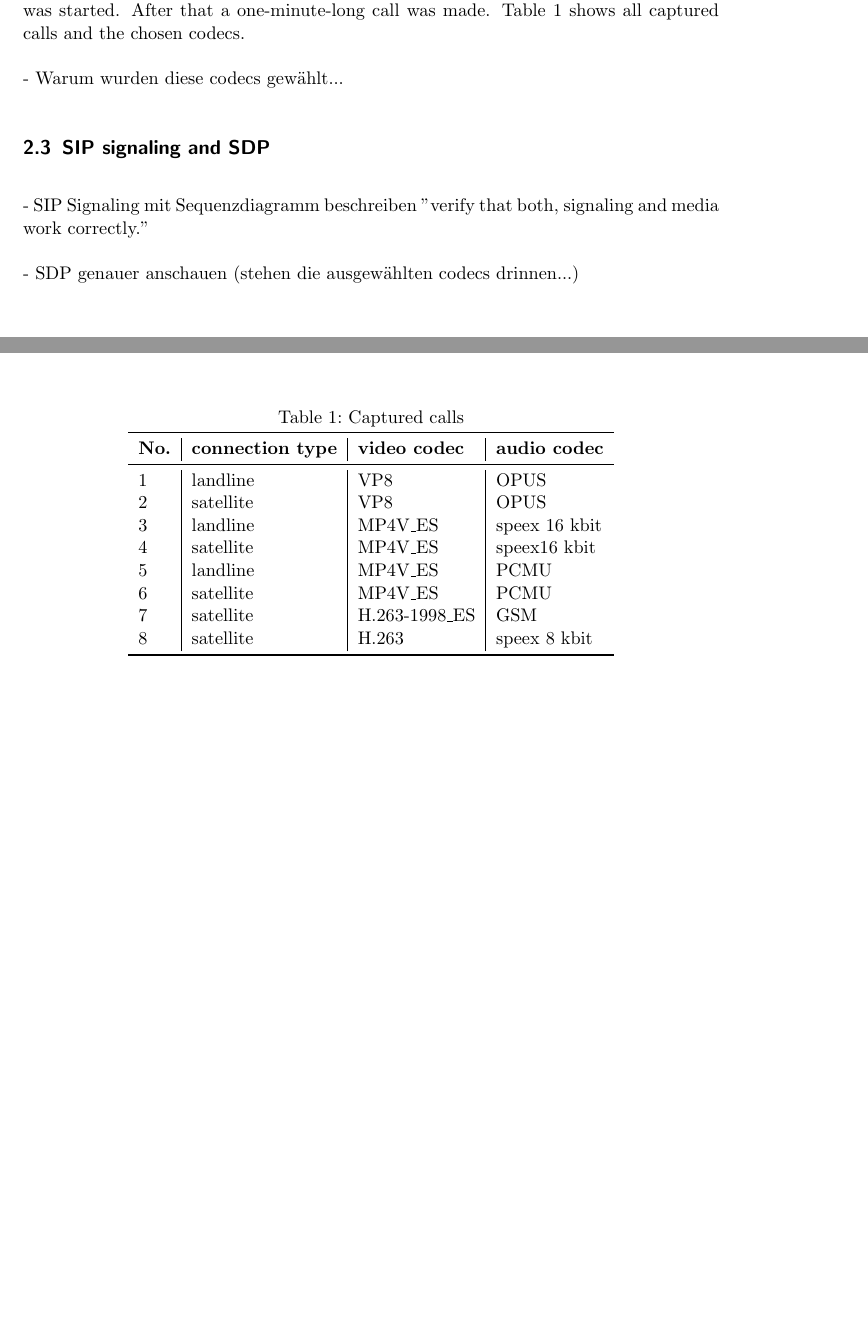
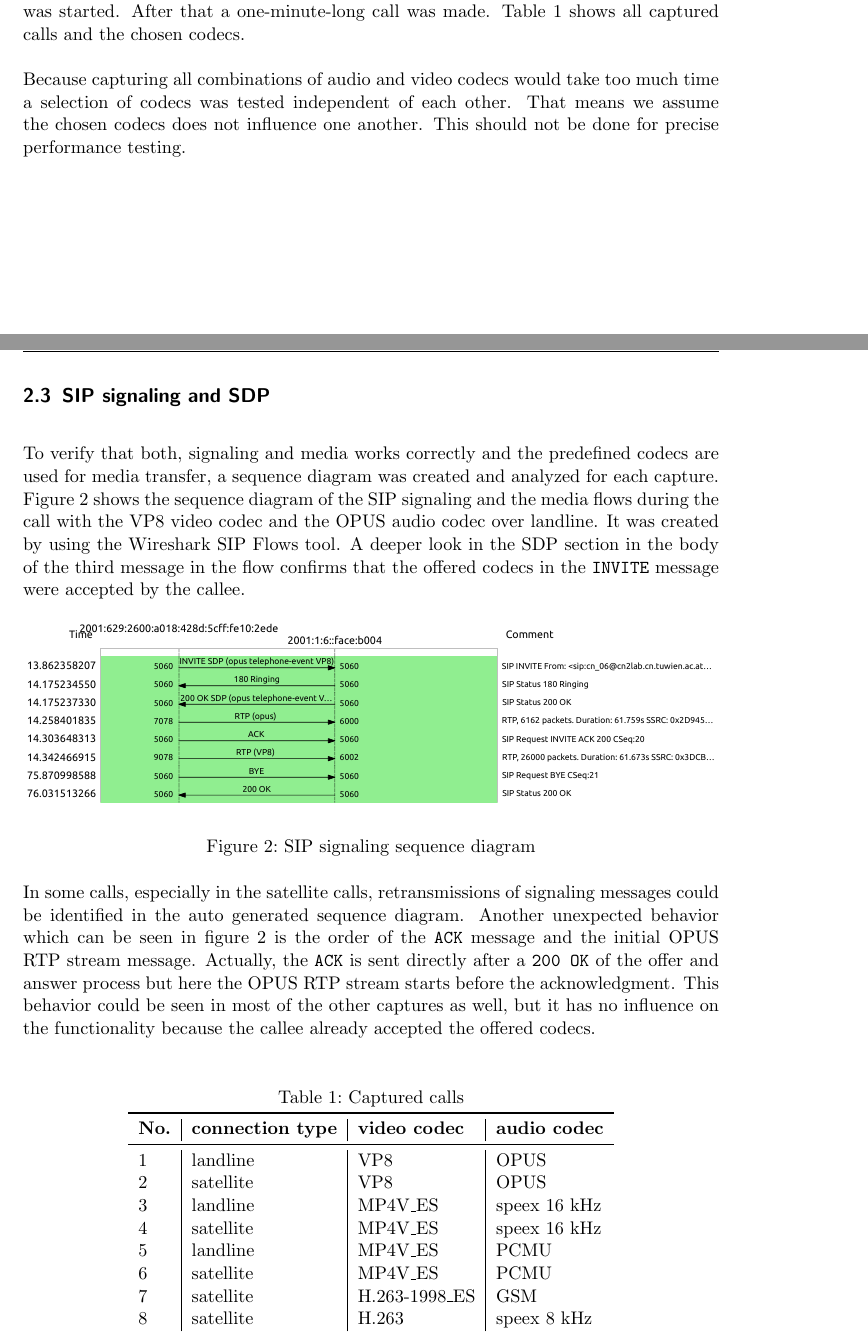
Before and after one commit to AramisOposich/CN2, a LaTeX document (task2/lab_report_2.tex): two parts of pages 3 and 4 of 4 before the commit and two parts of pages 3 and 4 of 5 after it, joined at a grey line, cut so that both start at the same text, the shorter picture padded with empty space. Compiled offline with pdfLaTeX.

Commit message:
SIP signaling and SDP

```diff
--- a/task2/lab_report_2.tex
+++ b/task2/lab_report_2.tex
@@ -110,23 +110,37 @@ Table \ref{tab:capture} shows all captured calls and the chosen codecs.
 		\textbf{No.} & \textbf{connection type} & \textbf{video codec} & \textbf{audio codec}  \\ \midrule
 		1 & landline & VP8 & OPUS\\
 		2 & satellite & VP8 & OPUS\\
-		3 & landline & MP4V\_ES & speex 16 kbit\\
-		4 & satellite & MP4V\_ES & speex16 kbit\\
+		3 & landline & MP4V\_ES & speex 16 kHz\\
+		4 & satellite & MP4V\_ES & speex 16 kHz\\
 		5 & landline & MP4V\_ES & PCMU\\
 		6 & satellite & MP4V\_ES & PCMU\\
 		7 & satellite & H.263-1998\_ES & GSM\\
-		8 & satellite & H.263 & speex 8 kbit\\
+		8 & satellite & H.263 & speex 8 kHz\\
 		\bottomrule
 	\end{tabular}
 \end{table}
 
-- Warum wurden diese codecs gewählt...
+Because capturing all combinations of audio and video codecs would take too much time a selection of codecs was tested independent of each other.
+That means we assume the chosen codecs does not influence one another.
+This should not be done for precise performance testing.
 
 \subsection{SIP signaling and SDP} \label{subsec:signaling}
 
-- SIP Signaling mit Sequenzdiagramm beschreiben "verify that both, signaling and media work correctly."
+To verify that both, signaling and media works correctly and the predefined codecs are used for media transfer, a sequence diagram was created and analyzed for each capture.
+Figure \ref{fig:sigFlow} shows the sequence diagram of the SIP signaling and the media flows during the call with the VP8 video codec and the OPUS audio codec over landline.
+It was created by using the Wireshark SIP Flows tool.
+A deeper look in the SDP section in the body of the third message in the flow confirms that the offered codecs in the \verb|INVITE| message were accepted by the callee.
 
-- SDP genauer anschauen (stehen die ausgewählten codecs drinnen...)
+\begin{figure}[!ht]
+	\centering % centering figure
+	\includegraphics[width=\textwidth]{images/VP8_OPUS_landline_flow.pdf} % importing figure
+	\caption{SIP signaling sequence diagram}
+	\label{fig:sigFlow} % labeling to refer it inside the text
+\end{figure}
+In some calls, especially in the satellite calls, retransmissions of signaling messages could be identified in the auto generated sequence diagram.
+Another unexpected behavior which can be seen in \cref{fig:sigFlow} is the order of the \verb|ACK| message and the initial OPUS RTP stream message.
+Actually, the \verb|ACK| is sent directly after a \verb|200 OK| of the offer and answer process but here the OPUS RTP stream starts before the acknowledgment.
+This behavior could be seen in most of the other captures as well, but it has no influence on the functionality because the callee already accepted the offered codecs.
 
 \subsection{Audio codec quality comparison} \label{subsec:audio}
 - Audio codecs subjektiv  vergleichen (vielleicht nach der Mean Opinion Score)
```
Also changed, not shown: task2/images/VP8_OPUS_landline_flow.pdf (added), task2/lab_report_2.pdf.
